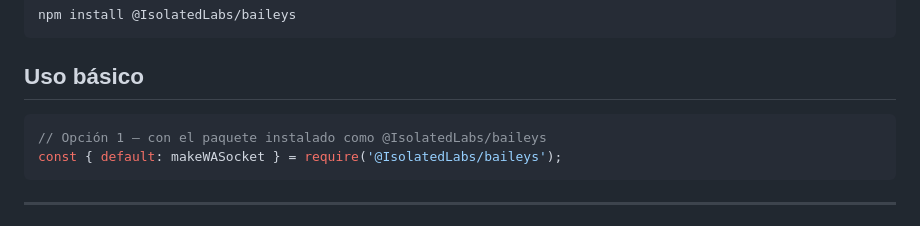
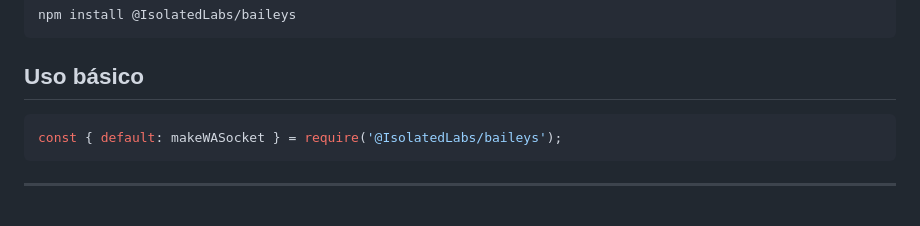
Before and after one commit to IsolatedLabs/baileys, a Markdown page: README.md, the part around the change. Drawn GitHub-style.

````diff
--- a/README.md
+++ b/README.md
@@ -38,7 +38,6 @@ npm install @IsolatedLabs/baileys
 ## Uso básico
 
 ```javascript
-// Opción 1 — con el paquete instalado como @IsolatedLabs/baileys
 const { default: makeWASocket } = require('@IsolatedLabs/baileys');
 ```
 
````
